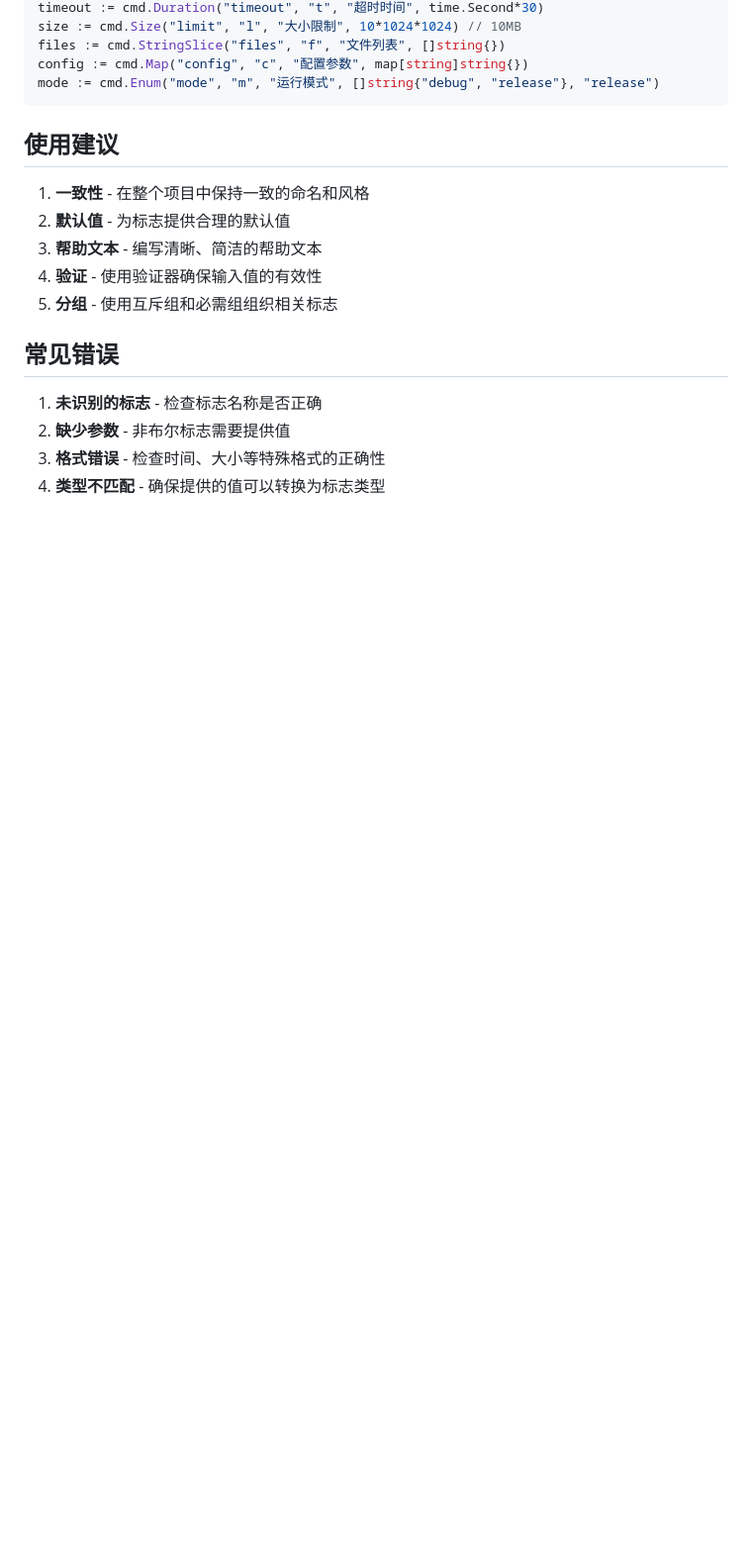
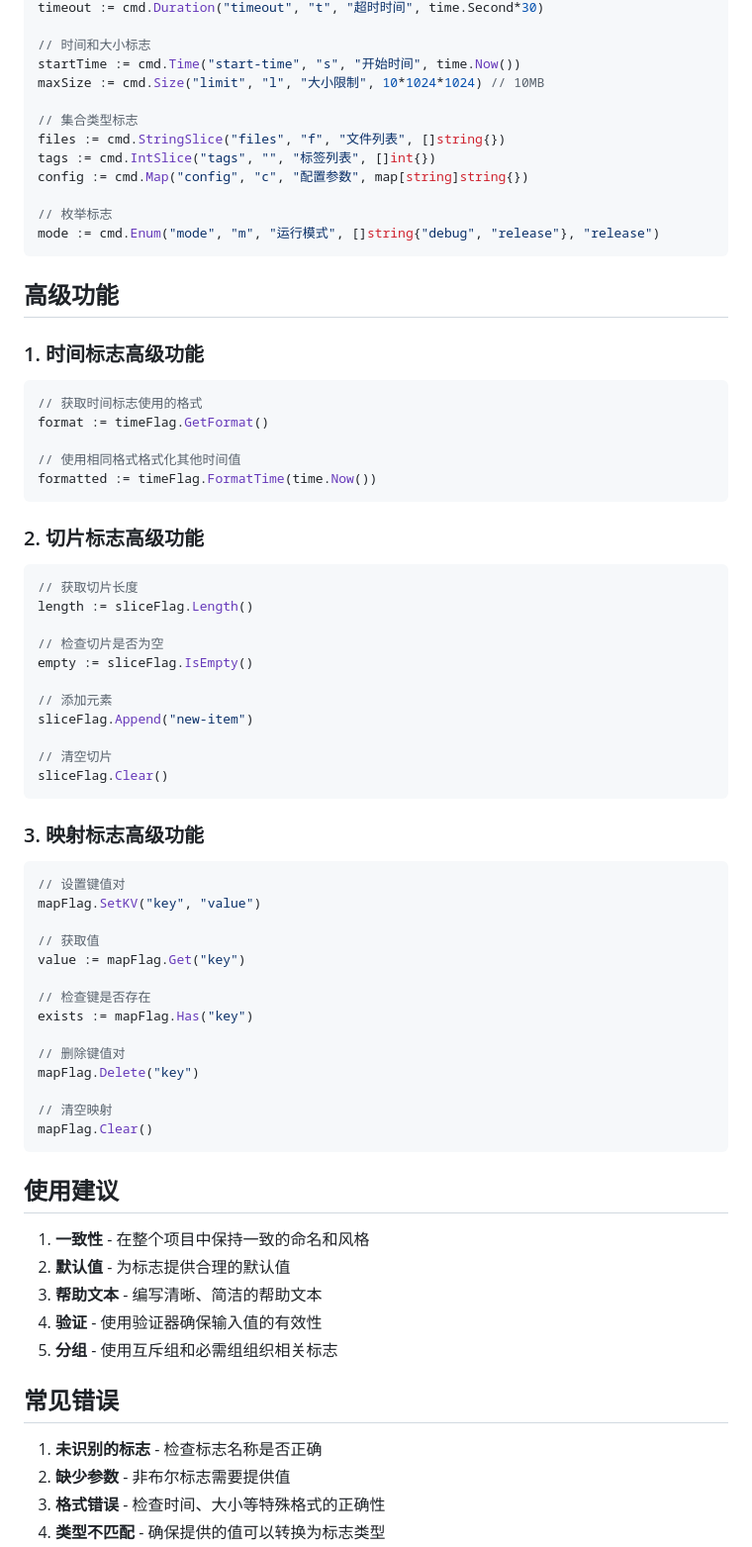
Before and after one commit to QiaoMuDe/qflag, a Markdown page: FLAG_USAGE.md, the part around one of its changes. Shown at 99% size. Drawn GitHub-style; blank space fills up the shorter version.

````diff
--- a/FLAG_USAGE.md
+++ b/FLAG_USAGE.md
@@ -155,8 +235,63 @@ enabled := cmd.Bool("enabled", "e", "是否启用", false)
 timeout := cmd.Duration("timeout", "t", "超时时间", time.Second*30)
-size := cmd.Size("limit", "l", "大小限制", 10*1024*1024) // 10MB
+
+// 时间和大小标志
+startTime := cmd.Time("start-time", "s", "开始时间", time.Now())
+maxSize := cmd.Size("limit", "l", "大小限制", 10*1024*1024) // 10MB
+
+// 集合类型标志
 files := cmd.StringSlice("files", "f", "文件列表", []string{})
+tags := cmd.IntSlice("tags", "", "标签列表", []int{})
 config := cmd.Map("config", "c", "配置参数", map[string]string{})
+
+// 枚举标志
 mode := cmd.Enum("mode", "m", "运行模式", []string{"debug", "release"}, "release")
+```
+
+## 高级功能
+
+### 1. 时间标志高级功能
+
+```go
+// 获取时间标志使用的格式
+format := timeFlag.GetFormat()
+
+// 使用相同格式格式化其他时间值
+formatted := timeFlag.FormatTime(time.Now())
+```
+
+### 2. 切片标志高级功能
+
+```go
+// 获取切片长度
+length := sliceFlag.Length()
+
+// 检查切片是否为空
+empty := sliceFlag.IsEmpty()
+
+// 添加元素
+sliceFlag.Append("new-item")
+
+// 清空切片
+sliceFlag.Clear()
+```
+
+### 3. 映射标志高级功能
+
+```go
+// 设置键值对
+mapFlag.SetKV("key", "value")
+
+// 获取值
+value := mapFlag.Get("key")
+
+// 检查键是否存在
+exists := mapFlag.Has("key")
+
+// 删除键值对
+mapFlag.Delete("key")
+
+// 清空映射
+mapFlag.Clear()
 ```
 
 ## 使用建议
````
Also changed, not shown: other parts of FLAG_USAGE.md (+108 -26 lines).
